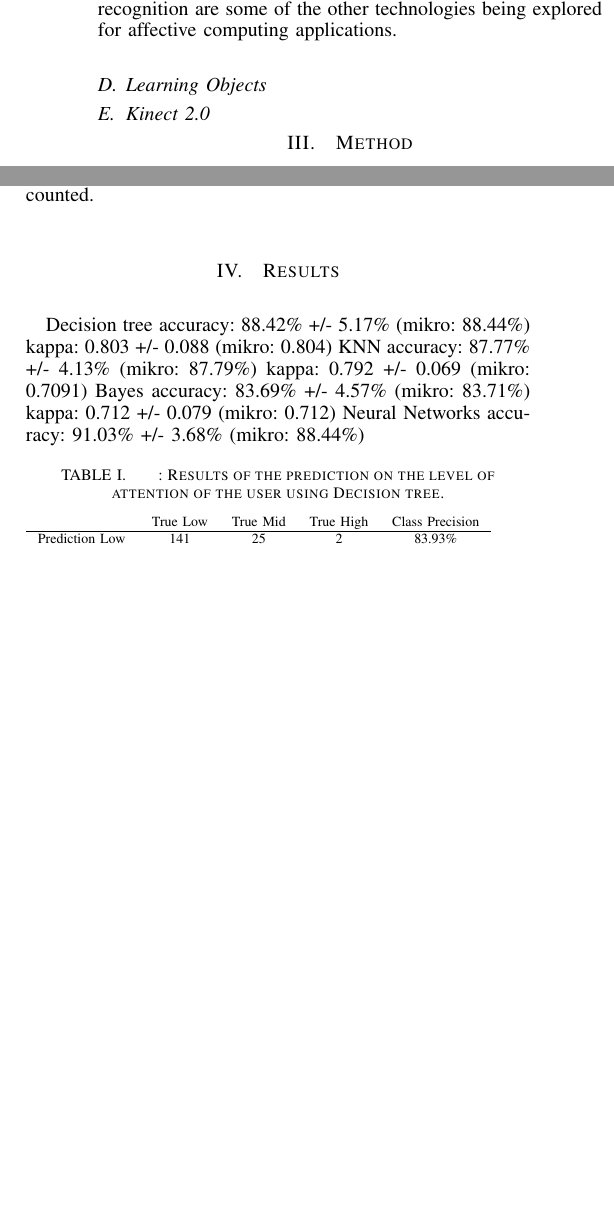
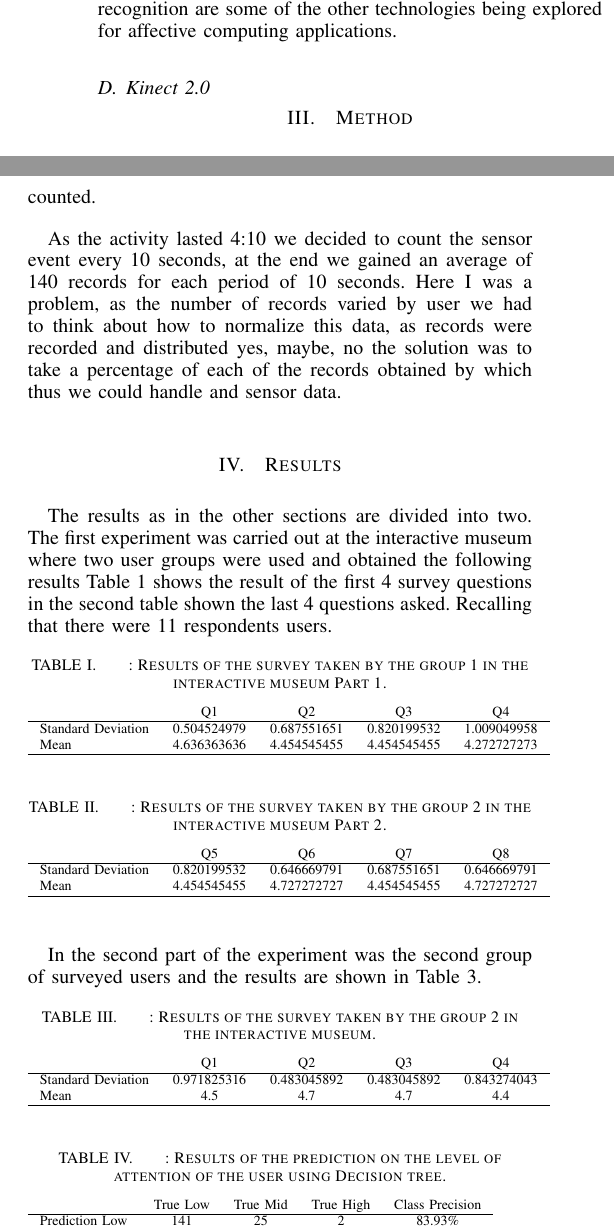
Before and after one commit to frankarce/journal-kinect, a LaTeX paper (main.tex): two parts of the columns of pages 2 and 3 of 4, joined at a grey line, cut so that both start at the same text, the shorter picture padded with empty space. Compiled offline with pdfLaTeX.

Commit message:
resultados
tablass

```diff
--- a/main.tex
+++ b/main.tex
@@ -379,7 +379,7 @@ Museums at the present are exploring new digital and mobile technologies to enha
 Intelligent Learning Environments (ILE) are based in learning environments where students and teachers can create knowledge. In other words, the environment represents a cognitive space for a learning community. The ILE seeks to provide adaptive navigation and adaptive sequencing as is commented on  \cite{rondon89}, [10] and [15].The adaptive navigation presents the content of a course in optimized order, where the optimization criteria takes into consideration the learner's backgrounds and performance, whereas adaptive sequencing is defined as the process for selection of learning objects from a digital repository and sequencing them in a way which is appropriated for the targeted learning community or individuals.
 \subsection {Affective Computing}
 Affective computing is the human-computer interaction in which a device has the ability to detect and respond to the emotions of the user and other stimulus properly. A computing device with this capability could gather the signals to the user emotion from a variety of sources. Facial expressions, posture, gestures, speech, strength and pace of keystrokes and temperature changes of hand on a mouse all can mean changes in the emotional state of the user, and these can be detected and interpreted by a computer. A camera is used to capture images of the user and the data is processed algorithms to produce meaningful information. Voice recognition and gesture recognition are some of the other technologies being explored for affective computing applications.
-\subsection {Learning Objects}
+
 
 
 \subsection {Kinect 2.0}
@@ -448,14 +448,63 @@ Each of these data the sensor assigned one of the following Yes, No, Maybe and U
 
 Full activity was carried out in 4 minutes 10 seconds so if the sensor not lose sight of the user throughout the activity It generates about 3500 records. From the above list of data we decided to use only engage, looking away happy and others are captured but used as they are not relevant to what we are measuring. To get textual results perform a normalization by a count of each event every 10 seconds since the data generated by the sensor are textual normalized by assigning numbers to strings for example Yes = 2, Maybe = 1 and No = 0 then for every 10 seconds of activity the Yes, No and Maybe was counted.
 
+%Como la actividad duraba 4:10 decidimos contar los eventos del sensor cada 10 segundos, al final obteniamos un promedio de 140 registros por cada periodo de 10 segundos. Aqui surgio un problema, como la cantidad de registros variaba por usuario tubimos que pensar en como normalizar estos datos, como los registros eran contabilizados y distribuidos en si, tal vez y no la solucion fue sacar el porcentaje de cada uno de los registros obtenidos por lo que de esa manera ya podiamos manejar los datos del sensor.
+As the activity lasted 4:10 we decided to count the sensor event every 10 seconds, at the end we gained an average of 140 records for each period of 10 seconds. Here I was a problem, as the number of records varied by user we had to think about how to normalize this data, as records were recorded and distributed yes, maybe, no the solution was to take a percentage of each of the records obtained by which thus we could handle and sensor data.
+
 \section {Results}
-Decision tree accuracy: 88.42\% +/- 5.17\% (mikro: 88.44\%) kappa: 0.803 +/- 0.088 (mikro: 0.804)
-KNN accuracy: 87.77\% +/- 4.13\% (mikro: 87.79\%) kappa: 0.792 +/- 0.069 (mikro: 0.7091)
-Bayes accuracy: 83.69\% +/- 4.57\% (mikro: 83.71\%) kappa: 0.712 +/- 0.079 (mikro: 0.712)
-Neural Networks accuracy: 91.03\% +/- 3.68\% (mikro: 88.44\%)
+
+%Los resultados al igual que en las otras secciones estan divididos en 2.
+The results as in the other sections are divided into two.
+%El primer experimento que se llevo a cabo en el museo interactivo donde se utilizaron 2 grupos de usuarios y obtubieron los siguientes resultados, En la tabla 1 se muestra el resultado de las primeras 4 preguntas de la encuesta, en la segunda tabla se muestra las ultimas 4 preguntas hechas. Recordando que fueron 11 los usuarios encuestados.
+The first experiment was carried out at the interactive museum where two user groups were used and obtained the following results Table 1 shows the result of the first 4 survey questions in the second table shown the last 4 questions asked. Recalling that there were 11 respondents users.
+
+
+% la tomamos de 2 encuestas Ya que tubimos los datos organizados y normalizados
+
+\begin{table}[H]
+\caption{: Results of the survey taken by the group 1 in the interactive museum Part 1. }
+\begin{tabular}{l*{4}{c}r}
+									& Q1 & Q2 & Q3 & Q4  \\
+\hline
+Standard Deviation & 0.504524979	& 0.687551651	& 0.820199532	& 1.009049958	\\
+Mean & 4.636363636	& 4.454545455	& 4.454545455	& 4.272727273	 \\
+\hline
+\end{tabular}
+\end{table}
+
+\begin{table}[H]
+\caption{: Results of the survey taken by the group 2 in the interactive museum Part 2. }
+\begin{tabular}{l*{4}{c}r}
+									& Q5 & Q6 & Q7 & Q8 \\
+\hline
+Standard Deviation & 0.820199532	& 0.646669791	& 0.687551651	& 0.646669791 \\
+Mean & 4.454545455	& 4.727272727	& 4.454545455	& 4.727272727 \\
+\hline
+\end{tabular}
+
+\end{table}
+
+%En la segunda parte del experimento se encuesto al segundo grupo de usuarios y los resultados se muestran en la tabla 3.
+In the second part of the experiment was the second group of surveyed users and the results are shown in Table 3.
+
+\begin{table}[H]
+\caption{: Results of the survey taken by the group 2 in the interactive museum. }
+\begin{tabular}{l*{4}{c}r}
+									& Q1 & Q2 & Q3 & Q4  \\
+\hline
+Standard Deviation  & 0.971825316	& 0.483045892	& 0.483045892	& 0.843274043	\\
+Mean & 4.5	& 4.7	& 4.7	& 4.4	 \\
+\hline
+\end{tabular}
+\end{table}
+
+
+%Los resultados del segundo experimento fueron arrojados por 4 clasificadores el primero de ellos fue
+%The results of the second experiment were cast for 4 classifiers the first was Decision tree with an accuracy: 88.42\% +/- 5.17\% (mikro: 88.44\%) kappa: 0.803 +/- 0.088 (mikro: 0.804) in Table 4 shows the confusion matrix of the results of this classifier.
+
 \begin{table}[H]
 \caption{: Results of the prediction on the level of attention of the user using Decision tree. }
-\begin{tabular}{l*{6}{c}r}
+\begin{tabular}{l*{4}{c}r}
 									& True Low & True Mid & True High & Class Precision \\
 \hline
 Prediction Low  & 141 & 25 & 2 & 83.93\% \\
```
Also changed, not shown: asasasa.pdf (added), main.pdf, main.tex (10 more changed lines), 3 other files.
